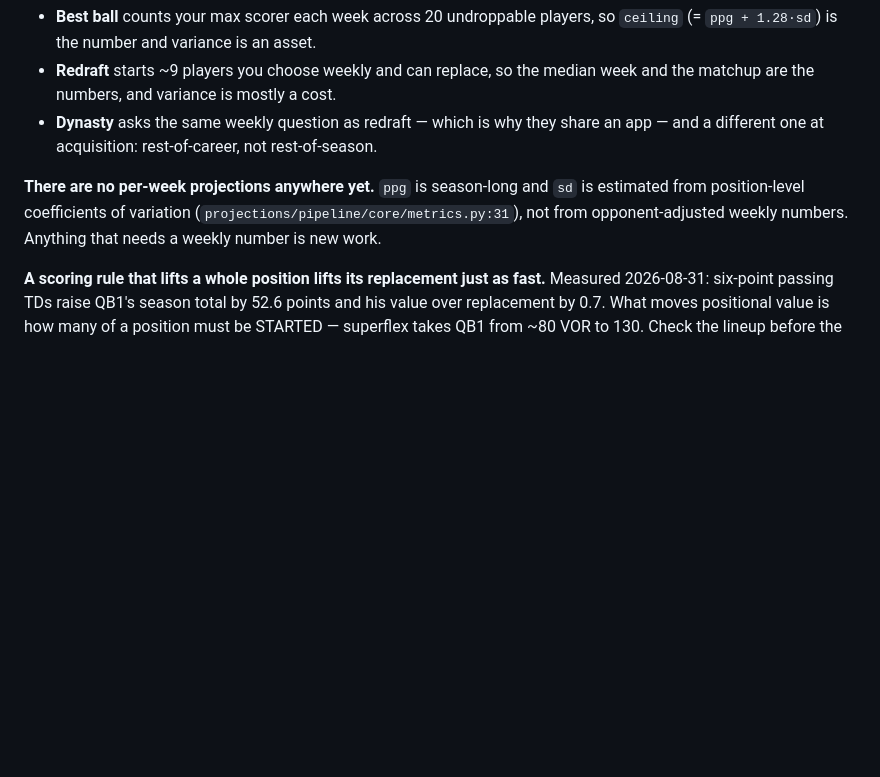
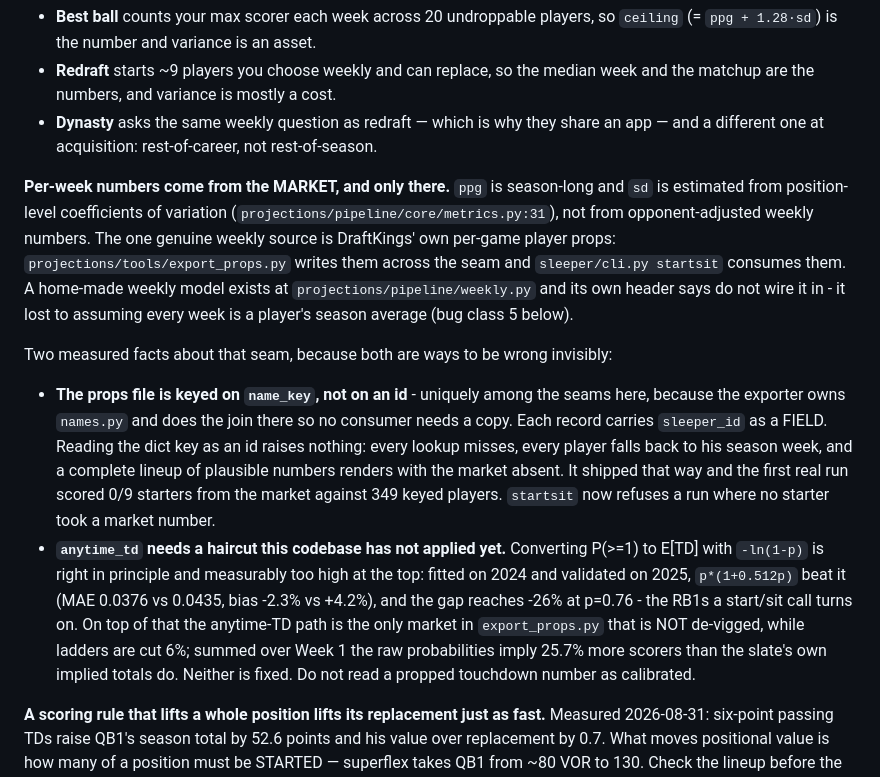
Before and after one commit to jvonderhoff/best-ball-draft-assistant, a Markdown page: fantasy_football/CLAUDE.md, the part around the change. Rendered like a GitHub page; blank space fills up the shorter version.

Commit message:
Point the umbrella at the props seam, and add /startsit
"There are no per-week projections anywhere yet" had been false since the props
seam shipped, and this is the file every session in all six projects loads --
so it was teaching every new session the wrong thing about the one number that
is genuinely weekly.

Replaced with what is actually true, plus the two ways that seam is quietly
wrong today:

  * it is keyed on `name_key`, uniquely among the seams here, and reading the
    dict key as an id raises nothing -- every lookup misses and a complete
    lineup of season averages renders with the market absent. That shipped and
    scored 0/36 starters on its first real run.
  * `anytime_td` is not calibrated. `-ln(1-p)` measures +20.5% high above
    p=0.60 against 2024+2025 play-by-play, and it is the one market
    export_props.py does not de-vig while ladders are cut 6%. Neither is fixed;
    read a propped touchdown as an upper bound.

`/startsit` runs sleeper/tools/weekly.sh and then does the judgement the script
deliberately does not, in the same shape as /nightly-review: whether the lineup
is weekly at all, who is in it who cannot play, and which CLOSE calls are
decided by a number that is inflated.

That middle one is bug class 2, the most repeated here. The tell is a player
with no market at all whose game IS priced -- DK prices ~26 players a game, so a
nominal starter the book will not take action on is usually not playing. Week 1
found Josh Jacobs that way: GB depth chart 4, groin, ADP down 58.7, sitting on
two benches at a 9.77 season baseline. The command carries the discriminator
that separates him from the three false positives in the same list.

Co-Authored-By: Claude Opus 5 <noreply@anthropic.com>

```diff
--- a/fantasy_football/CLAUDE.md
+++ b/fantasy_football/CLAUDE.md
@@ -103,10 +103,34 @@ ball from Sleeper — as opposed to league format, which does not:
 - **Dynasty** asks the same weekly question as redraft — which is why they share an
   app — and a different one at acquisition: rest-of-career, not rest-of-season.
 
-**There are no per-week projections anywhere yet.** `ppg` is season-long and `sd`
-is estimated from position-level coefficients of variation
+**Per-week numbers come from the MARKET, and only there.** `ppg` is season-long
+and `sd` is estimated from position-level coefficients of variation
 (`projections/pipeline/core/metrics.py:31`), not from opponent-adjusted weekly
-numbers. Anything that needs a weekly number is new work.
+numbers. The one genuine weekly source is DraftKings' own per-game player props:
+`projections/tools/export_props.py` writes them across the seam and
+`sleeper/cli.py startsit` consumes them. A home-made weekly model exists at
+`projections/pipeline/weekly.py` and its own header says do not wire it in - it
+lost to assuming every week is a player's season average (bug class 5 below).
+
+Two measured facts about that seam, because both are ways to be wrong invisibly:
+
+- **The props file is keyed on `name_key`, not on an id** - uniquely among the
+  seams here, because the exporter owns `names.py` and does the join there so no
+  consumer needs a copy. Each record carries `sleeper_id` as a FIELD. Reading the
+  dict key as an id raises nothing: every lookup misses, every player falls back
+  to his season week, and a complete lineup of plausible numbers renders with the
+  market absent. It shipped that way and the first real run scored 0/9 starters
+  from the market against 349 keyed players. `startsit` now refuses a run where
+  no starter took a market number.
+- **`anytime_td` needs a haircut this codebase has not applied yet.** Converting
+  P(>=1) to E[TD] with `-ln(1-p)` is right in principle and measurably too high
+  at the top: fitted on 2024 and validated on 2025, `p*(1+0.512p)` beat it (MAE
+  0.0376 vs 0.0435, bias -2.3% vs +4.2%), and the gap reaches -26% at p=0.76 -
+  the RB1s a start/sit call turns on. On top of that the anytime-TD path is the
+  only market in `export_props.py` that is NOT de-vigged, while ladders are cut
+  6%; summed over Week 1 the raw probabilities imply 25.7% more scorers than the
+  slate's own implied totals do. Neither is fixed. Do not read a propped
+  touchdown number as calibrated.
 
 **A scoring rule that lifts a whole position lifts its replacement just as fast.**
 Measured 2026-08-31: six-point passing TDs raise QB1's season total by 52.6 points
```
Also changed, not shown: 1 other file.
